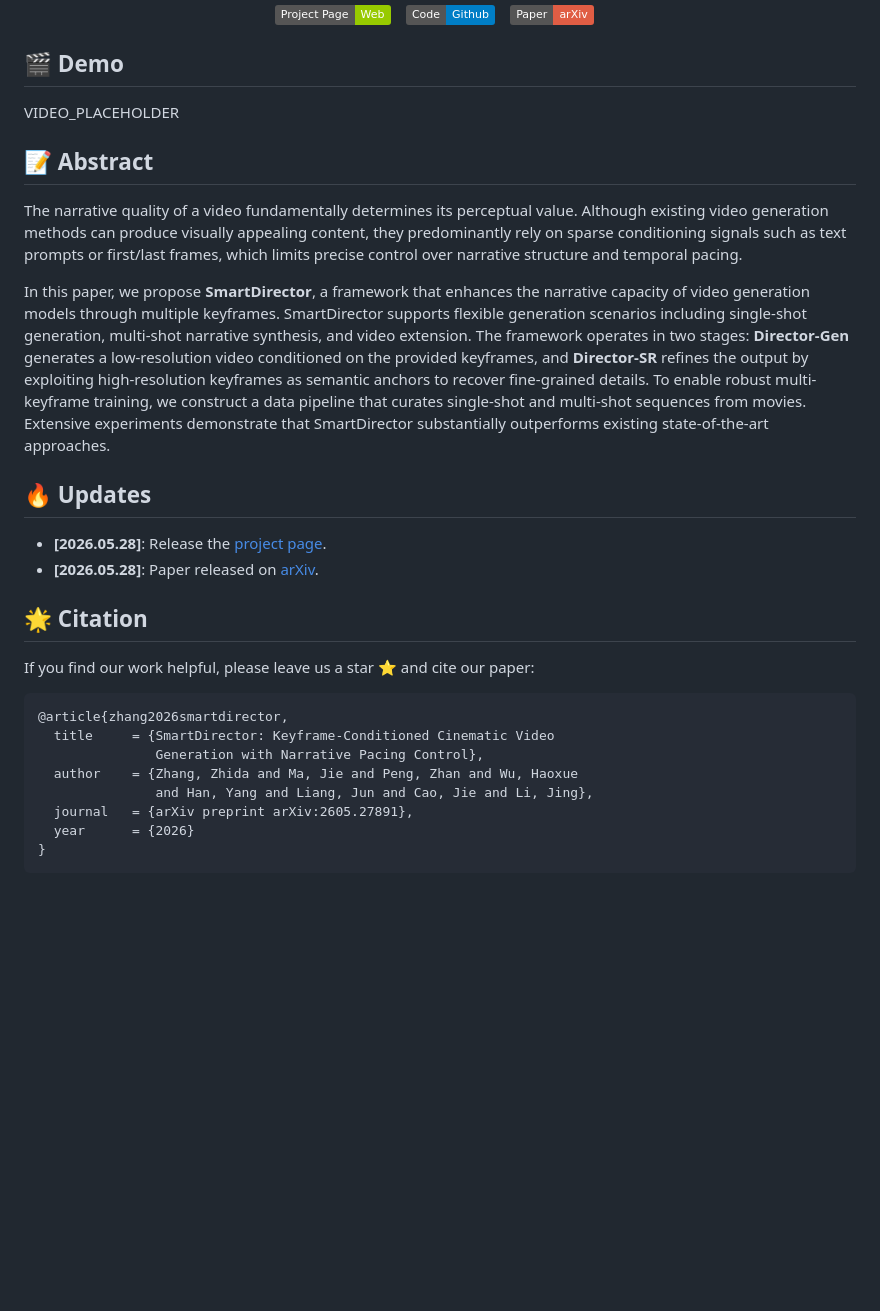
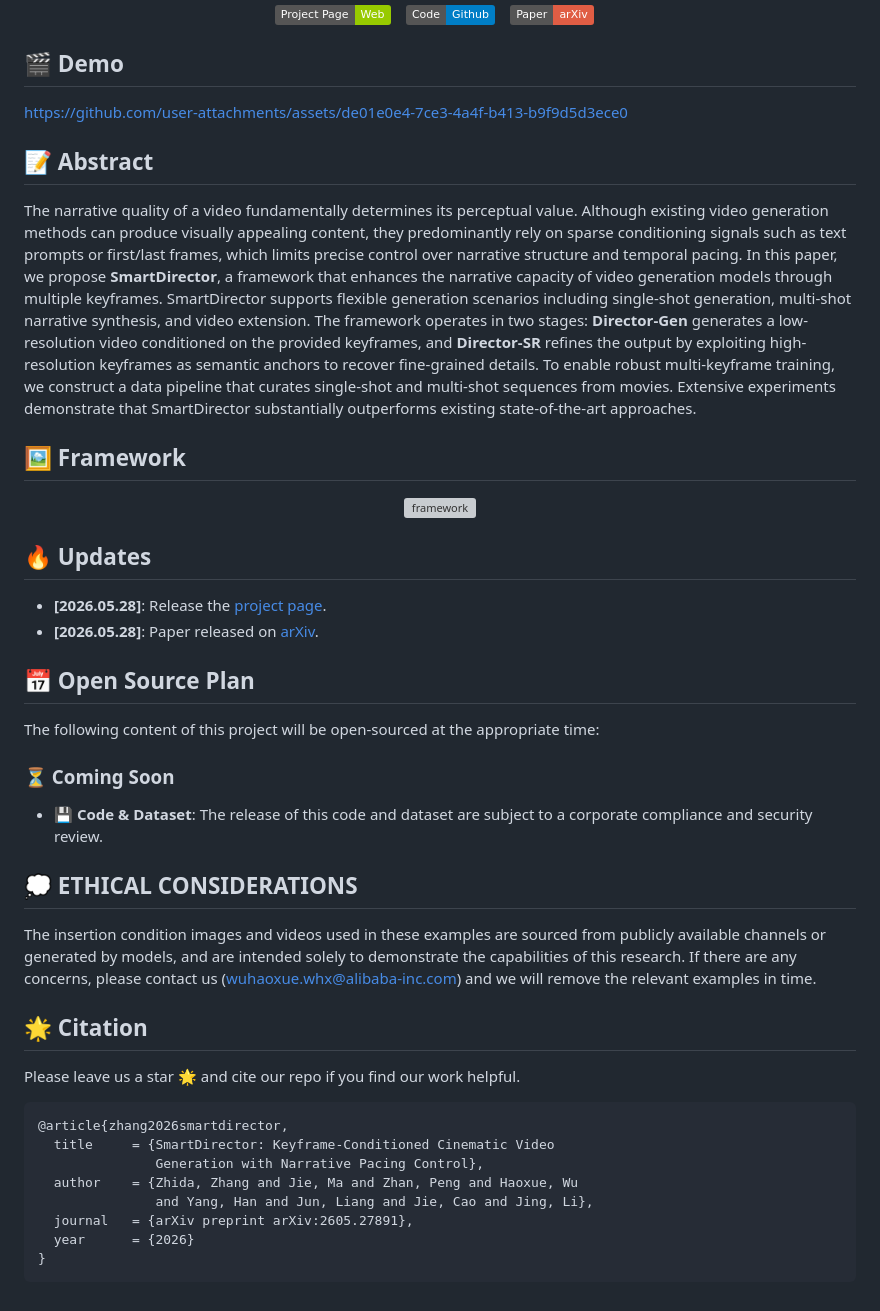
Before and after one commit to Orange-3DV-Team/SmartDirector, a Markdown page: README.md, the part around the change. Drawn GitHub-style; badges without logos; blank space fills up the shorter version; grey boxes are pictures that could not be loaded.

Commit message:
Enhance README with framework image and updates
Added framework image and open source plan section to README.

````diff
--- a/README.md
+++ b/README.md
@@ -31,29 +31,47 @@
 
 ## 🎬 Demo
 
-VIDEO_PLACEHOLDER
+https://github.com/user-attachments/assets/de01e0e4-7ce3-4a4f-b413-b9f9d5d3ece0
 
 ## 📝 Abstract
 
 The narrative quality of a video fundamentally determines its perceptual value. Although existing video generation methods can produce visually appealing content, they predominantly rely on sparse conditioning signals such as text prompts or first/last frames, which limits precise control over narrative structure and temporal pacing.
+In this paper, we propose **SmartDirector**, a framework that enhances the narrative capacity of video generation models through multiple keyframes. SmartDirector supports flexible generation scenarios including single-shot generation, multi-shot narrative synthesis, and video extension. The framework operates in two stages: **Director-Gen** generates a low-resolution video conditioned on the provided keyframes, and **Director-SR** refines the output by exploiting high-resolution keyframes as semantic anchors to recover fine-grained details. To enable robust multi-keyframe training, we construct a data pipeline that curates single-shot and multi-shot sequences from movies. Extensive experiments demonstrate that SmartDirector substantially outperforms existing state-of-the-art approaches.
 
-In this paper, we propose **SmartDirector**, a framework that enhances the narrative capacity of video generation models through multiple keyframes. SmartDirector supports flexible generation scenarios including single-shot generation, multi-shot narrative synthesis, and video extension. The framework operates in two stages: **Director-Gen** generates a low-resolution video conditioned on the provided keyframes, and **Director-SR** refines the output by exploiting high-resolution keyframes as semantic anchors to recover fine-grained details. To enable robust multi-keyframe training, we construct a data pipeline that curates single-shot and multi-shot sequences from movies. Extensive experiments demonstrate that SmartDirector substantially outperforms existing state-of-the-art approaches.
+## 🖼️ Framework
+<div align="center">
+  <img src="framework.jpg" alt="framework"/>
+</div>
+
 
 ## 🔥 Updates
 
 - __[2026.05.28]__: Release the [project page](https://orange-3dv-team.github.io/SmartDirector/).
 - __[2026.05.28]__: Paper released on [arXiv](https://arxiv.org/abs/2605.27891).
 
+## 📅 Open Source Plan
+
+The following content of this project will be open-sourced at the appropriate time:
+
+### ⏳ Coming Soon
+
+- **💾 Code & Dataset**: The release of this code and dataset are subject to a corporate compliance and security review.
+
+## 💭 ETHICAL CONSIDERATIONS
+
+The insertion condition images and videos used in these examples are sourced from publicly available channels or generated by models, and are intended solely to demonstrate the capabilities of this research. If there are any concerns, please contact us (<a href="mailto:wuhaoxue.whx@alibaba-inc.com">wuhaoxue.whx@alibaba-inc.com</a>) and we will remove the relevant examples in time.
+
+
 ## 🌟 Citation
 
-If you find our work helpful, please leave us a star ⭐ and cite our paper:
+Please leave us a star 🌟 and cite our repo if you find our work helpful.
 
 ```bibtex
 @article{zhang2026smartdirector,
   title     = {SmartDirector: Keyframe-Conditioned Cinematic Video
                Generation with Narrative Pacing Control},
-  author    = {Zhang, Zhida and Ma, Jie and Peng, Zhan and Wu, Haoxue
-               and Han, Yang and Liang, Jun and Cao, Jie and Li, Jing},
+  author    = {Zhida, Zhang and Jie, Ma and Zhan, Peng and Haoxue, Wu
+               and Yang, Han and Jun, Liang and Jie, Cao and Jing, Li},
   journal   = {arXiv preprint arXiv:2605.27891},
   year      = {2026}
 }
````
